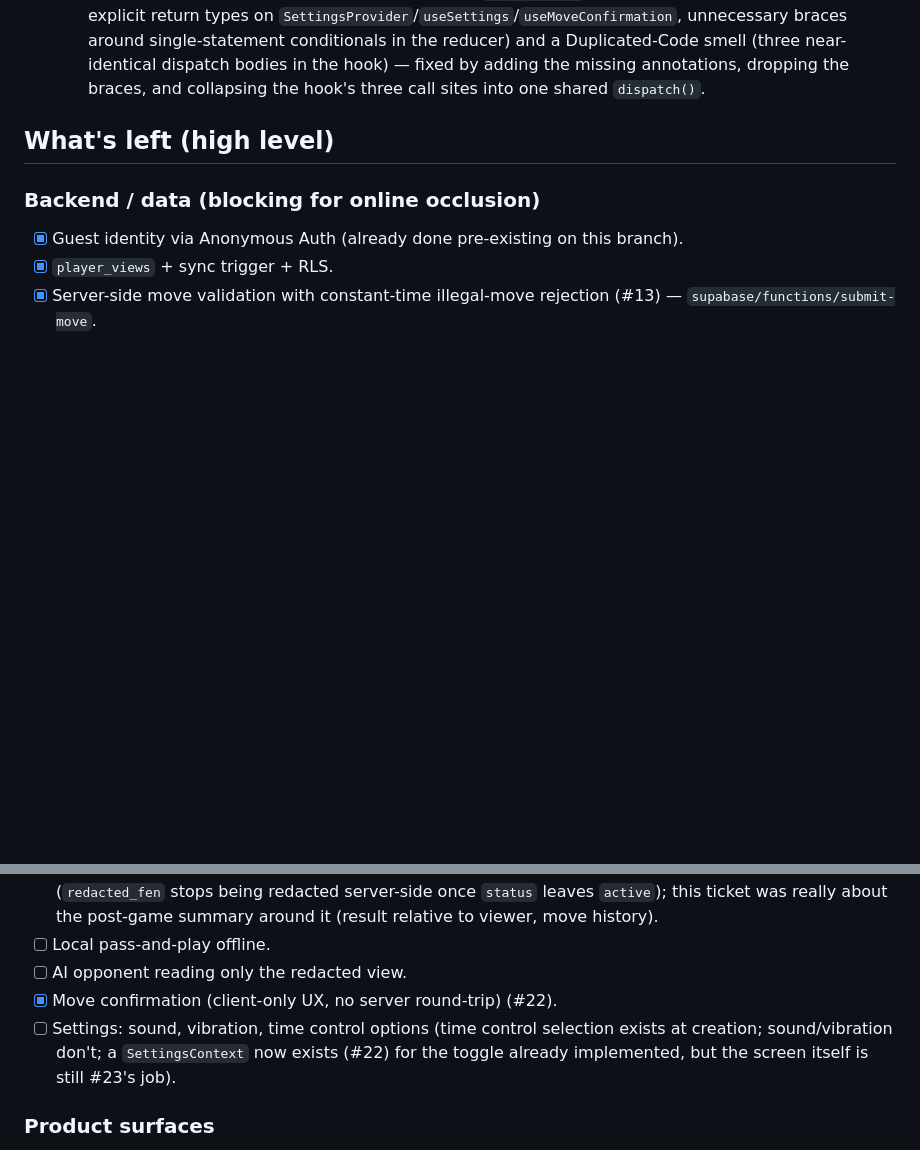
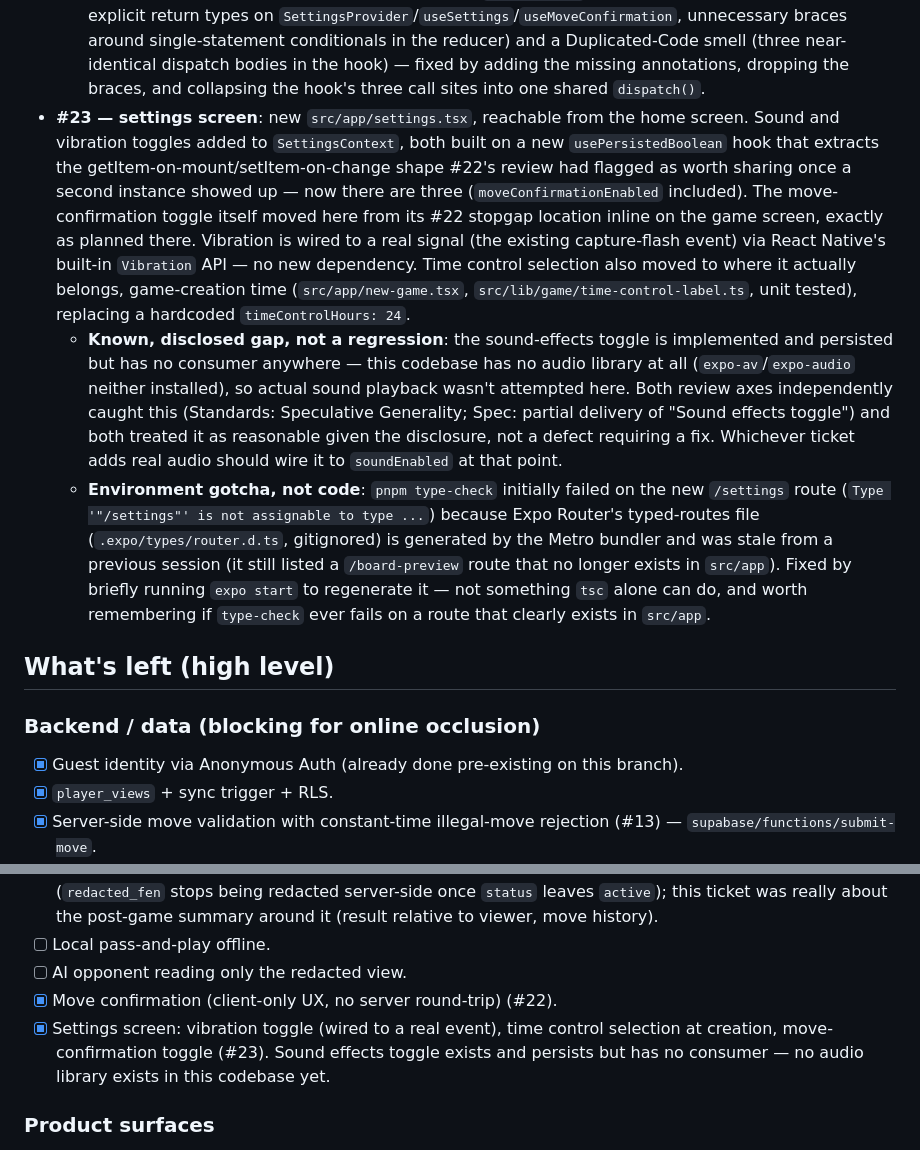
Before and after one commit to hyetigran/ghost-chess, a Markdown page: memory-bank/progress.md, 2 parts joined by grey strips. Drawn GitHub-style; blank space fills up the shorter version.

Commit message:
docs: update progress notes for #23

```diff
--- a/memory-bank/progress.md
+++ b/memory-bank/progress.md
@@ -33,6 +33,9 @@ This file tracks the `add-game` lineage (the real implementation branch, continu
   - **Code-review fix-up**: the Spec pass found the completed-game board looked and behaved identically to an active one — same tappable squares, no visual cue the game was over — even though `redacted_fen` itself was already the true final position by construction. Added an `interactive` prop to `ChessBoard` (default `true`; `page.tsx` passes `game.status === 'active'`) that disables `onTouchEnd` and shows a small "Final position" label when false.
 - **#22 — move confirmation setting**: optional local "are you sure?" step before a move is sent (ADR-0007). New `src/lib/game/move-confirmation.ts` (`reduceMoveConfirmation`, pure stage/confirm/cancel reducer, 7 Jest tests) and thin wrapper `src/lib/hooks/use-move-confirmation.ts`; the confirmed move flows through the exact same, single `makeMove.mutate` call site that existed before this ticket — no new API call, no preliminary legality check, so it can't become a second oracle for probing hidden squares (the Spec review explicitly verified this, given the session's history with `isCaptureAt`'s similar false premise in #18). Also added `src/context/settings-context.tsx`, a small AsyncStorage-persisted context modeled on `auth-context.tsx` — no settings screen exists yet (#23), so the toggle (`MoveConfirmationToggle`) renders inline on the game screen for now and can move there later without logic changes.
   - **Code-review fix-up**: Standards pass found real `.cursorrules` violations in the new files (missing explicit return types on `SettingsProvider`/`useSettings`/`useMoveConfirmation`, unnecessary braces around single-statement conditionals in the reducer) and a Duplicated-Code smell (three near-identical dispatch bodies in the hook) — fixed by adding the missing annotations, dropping the braces, and collapsing the hook's three call sites into one shared `dispatch()`.
+- **#23 — settings screen**: new `src/app/settings.tsx`, reachable from the home screen. Sound and vibration toggles added to `SettingsContext`, both built on a new `usePersistedBoolean` hook that extracts the getItem-on-mount/setItem-on-change shape #22's review had flagged as worth sharing once a second instance showed up — now there are three (`moveConfirmationEnabled` included). The move-confirmation toggle itself moved here from its #22 stopgap location inline on the game screen, exactly as planned there. Vibration is wired to a real signal (the existing capture-flash event) via React Native's built-in `Vibration` API — no new dependency. Time control selection also moved to where it actually belongs, game-creation time (`src/app/new-game.tsx`, `src/lib/game/time-control-label.ts`, unit tested), replacing a hardcoded `timeControlHours: 24`.
+  - **Known, disclosed gap, not a regression**: the sound-effects toggle is implemented and persisted but has no consumer anywhere — this codebase has no audio library at all (`expo-av`/`expo-audio` neither installed), so actual sound playback wasn't attempted here. Both review axes independently caught this (Standards: Speculative Generality; Spec: partial delivery of "Sound effects toggle") and both treated it as reasonable given the disclosure, not a defect requiring a fix. Whichever ticket adds real audio should wire it to `soundEnabled` at that point.
+  - **Environment gotcha, not code**: `pnpm type-check` initially failed on the new `/settings` route (`Type '"/settings"' is not assignable to type ...`) because Expo Router's typed-routes file (`.expo/types/router.d.ts`, gitignored) is generated by the Metro bundler and was stale from a previous session (it still listed a `/board-preview` route that no longer exists in `src/app`). Fixed by briefly running `expo start` to regenerate it — not something `tsc` alone can do, and worth remembering if `type-check` ever fails on a route that clearly exists in `src/app`.
 
 ## What's left (high level)
 
@@ -55,7 +58,7 @@ This file tracks the `add-game` lineage (the real implementation branch, continu
 - [ ] Local pass-and-play offline.
 - [ ] AI opponent reading only the redacted view.
 - [x] Move confirmation (client-only UX, no server round-trip) (#22).
-- [ ] Settings: sound, vibration, time control options (time control selection exists at creation; sound/vibration don't; a `SettingsContext` now exists (#22) for the toggle already implemented, but the screen itself is still #23's job).
+- [x] Settings screen: vibration toggle (wired to a real event), time control selection at creation, move-confirmation toggle (#23). Sound effects toggle exists and persists but has no consumer — no audio library exists in this codebase yet.
 
 ### Product surfaces
 
```
